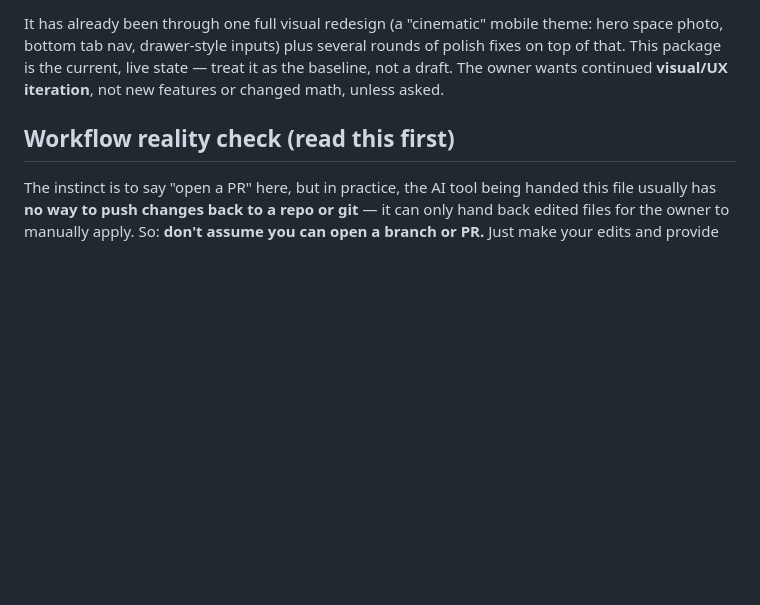
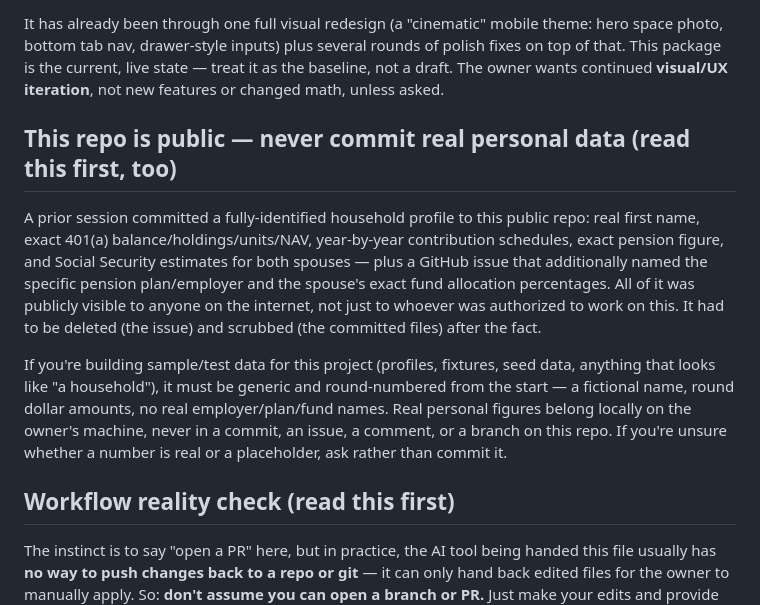
Before and after one commit to DAndrews77/retirement-tracker, a Markdown page: REDESIGN-NOTES.md, the part around the change. GitHub-like rendering; blank space fills up the shorter version.

Commit message:
Document the public-repo personal-data incident as a permanent guardrail

```diff
--- a/REDESIGN-NOTES.md
+++ b/REDESIGN-NOTES.md
@@ -10,6 +10,25 @@ theme: hero space photo, bottom tab nav, drawer-style inputs) plus several
 rounds of polish fixes on top of that. This package is the current, live
 state — treat it as the baseline, not a draft. The owner wants continued
 **visual/UX iteration**, not new features or changed math, unless asked.
+
+## This repo is public — never commit real personal data (read this first, too)
+
+A prior session committed a fully-identified household profile to this
+public repo: real first name, exact 401(a) balance/holdings/units/NAV,
+year-by-year contribution schedules, exact pension figure, and Social
+Security estimates for both spouses — plus a GitHub issue that additionally
+named the specific pension plan/employer and the spouse's exact fund
+allocation percentages. All of it was publicly visible to anyone on the
+internet, not just to whoever was authorized to work on this. It had to be
+deleted (the issue) and scrubbed (the committed files) after the fact.
+
+If you're building sample/test data for this project (profiles, fixtures,
+seed data, anything that looks like "a household"), it must be generic and
+round-numbered from the start — a fictional name, round dollar amounts, no
+real employer/plan/fund names. Real personal figures belong locally on the
+owner's machine, never in a commit, an issue, a comment, or a branch on this
+repo. If you're unsure whether a number is real or a placeholder, ask rather
+than commit it.
 
 ## Workflow reality check (read this first)
 
```
